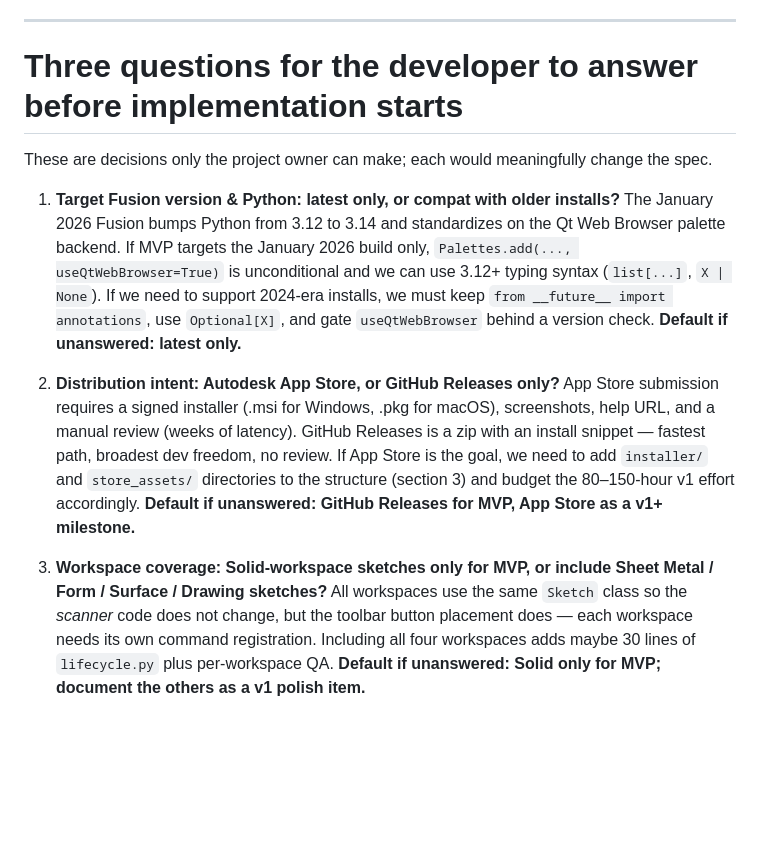
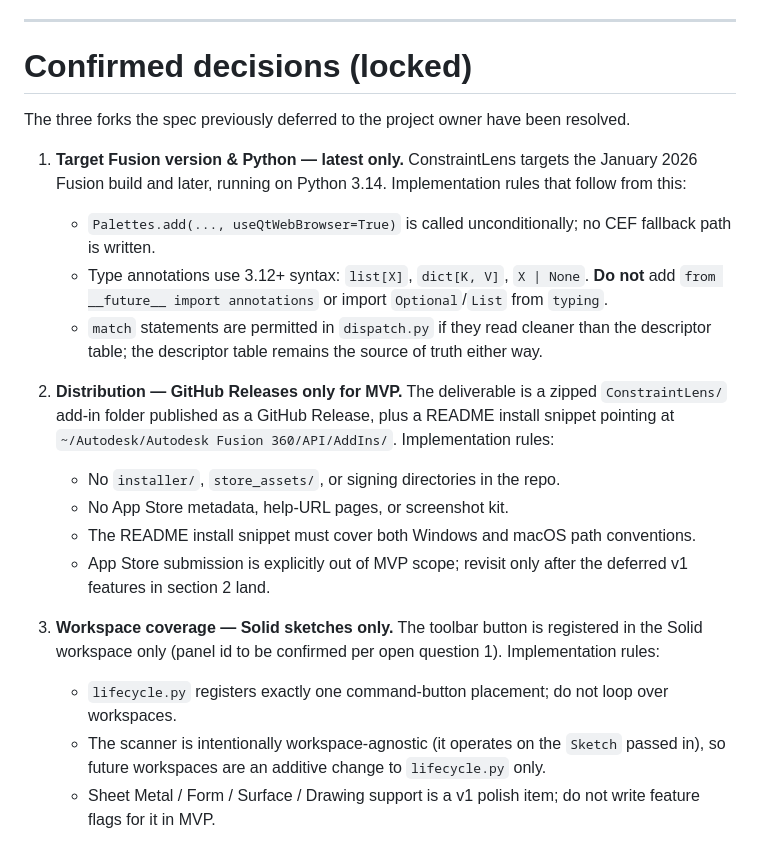
Before and after one commit to Botrops1/ConstraintsLens, a Markdown page: SPEC.md, the part around the change. GitHub-like rendering; blank space fills up the shorter version.

Commit message:
Lock spec decisions: latest Fusion only, GitHub Releases, Solid only
Replace the three deferred forks at the end of SPEC.md with confirmed
decisions and the concrete implementation rules each one implies.

```diff
--- a/SPEC.md
+++ b/SPEC.md
@@ -503,15 +503,25 @@ Maximum five, each with a proposed validation approach. These cannot be resolved
 
 ---
 
-# Three questions for the developer to answer before implementation starts
+# Confirmed decisions (locked)
 
-These are decisions only the project owner can make; each would meaningfully change the spec.
+The three forks the spec previously deferred to the project owner have been resolved.
 
-1. **Target Fusion version & Python: latest only, or compat with older installs?**
-   The January 2026 Fusion bumps Python from 3.12 to 3.14 and standardizes on the Qt Web Browser palette backend. If MVP targets the January 2026 build only, `Palettes.add(..., useQtWebBrowser=True)` is unconditional and we can use 3.12+ typing syntax (`list[...]`, `X | None`). If we need to support 2024-era installs, we must keep `from __future__ import annotations`, use `Optional[X]`, and gate `useQtWebBrowser` behind a version check. **Default if unanswered: latest only.**
+1. **Target Fusion version & Python — latest only.**
+   ConstraintLens targets the January 2026 Fusion build and later, running on Python 3.14. Implementation rules that follow from this:
+   - `Palettes.add(..., useQtWebBrowser=True)` is called unconditionally; no CEF fallback path is written.
+   - Type annotations use 3.12+ syntax: `list[X]`, `dict[K, V]`, `X | None`. **Do not** add `from __future__ import annotations` or import `Optional`/`List` from `typing`.
+   - `match` statements are permitted in `dispatch.py` if they read cleaner than the descriptor table; the descriptor table remains the source of truth either way.
 
-2. **Distribution intent: Autodesk App Store, or GitHub Releases only?**
-   App Store submission requires a signed installer (.msi for Windows, .pkg for macOS), screenshots, help URL, and a manual review (weeks of latency). GitHub Releases is a zip with an install snippet — fastest path, broadest dev freedom, no review. If App Store is the goal, we need to add `installer/` and `store_assets/` directories to the structure (section 3) and budget the 80–150-hour v1 effort accordingly. **Default if unanswered: GitHub Releases for MVP, App Store as a v1+ milestone.**
+2. **Distribution — GitHub Releases only for MVP.**
+   The deliverable is a zipped `ConstraintLens/` add-in folder published as a GitHub Release, plus a README install snippet pointing at `~/Autodesk/Autodesk Fusion 360/API/AddIns/`. Implementation rules:
+   - No `installer/`, `store_assets/`, or signing directories in the repo.
+   - No App Store metadata, help-URL pages, or screenshot kit.
+   - The README install snippet must cover both Windows and macOS path conventions.
+   - App Store submission is explicitly out of MVP scope; revisit only after the deferred v1 features in section 2 land.
 
-3. **Workspace coverage: Solid-workspace sketches only for MVP, or include Sheet Metal / Form / Surface / Drawing sketches?**
-   All workspaces use the same `Sketch` class so the *scanner* code does not change, but the toolbar button placement does — each workspace needs its own command registration. Including all four workspaces adds maybe 30 lines of `lifecycle.py` plus per-workspace QA. **Default if unanswered: Solid only for MVP; document the others as a v1 polish item.**
+3. **Workspace coverage — Solid sketches only.**
+   The toolbar button is registered in the Solid workspace only (panel id to be confirmed per open question 1). Implementation rules:
+   - `lifecycle.py` registers exactly one command-button placement; do not loop over workspaces.
+   - The scanner is intentionally workspace-agnostic (it operates on the `Sketch` passed in), so future workspaces are an additive change to `lifecycle.py` only.
+   - Sheet Metal / Form / Surface / Drawing support is a v1 polish item; do not write feature flags for it in MVP.
```
